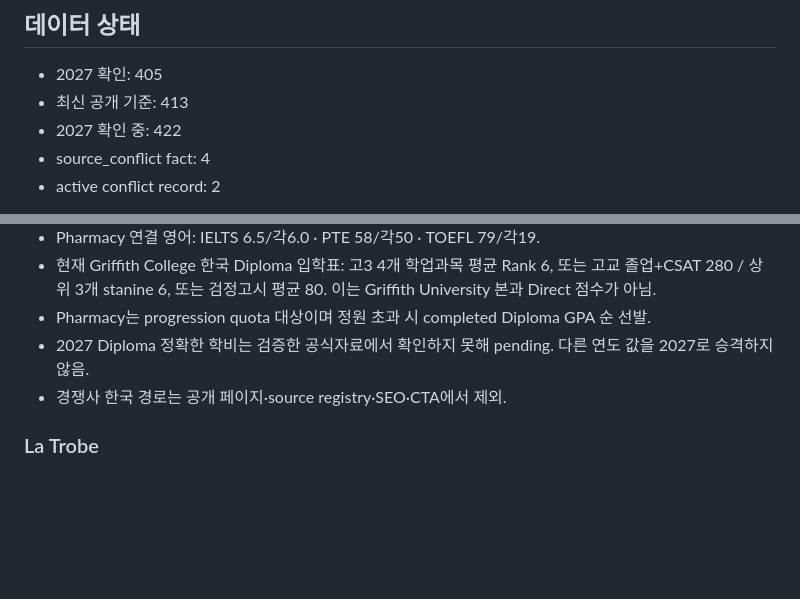
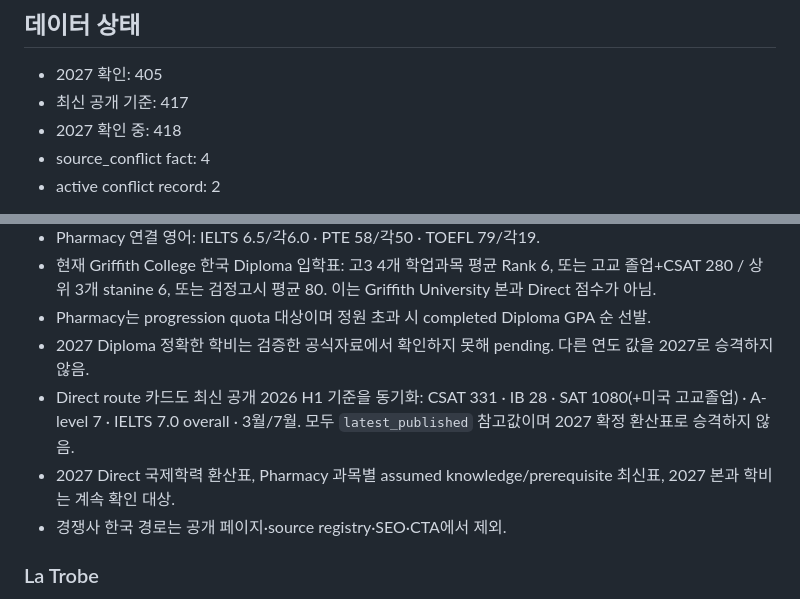
Before and after one commit to tnsuhak/australia-pharmacy-korea, a Markdown page: docs/HANDOFF.md, 2 parts joined by grey strips. Rendered like a GitHub page; blank space fills up the shorter version.

Commit message:
docs: record Griffith direct-route data scope

```diff
--- a/docs/HANDOFF.md
+++ b/docs/HANDOFF.md
@@ -27,8 +27,8 @@ UWA는 비교 대학에 포함하며, 고교 졸업자용 4년 Bachelor of Human
 ## 데이터 상태
 
 - 2027 확인: 405
-- 최신 공개 기준: 413
-- 2027 확인 중: 422
+- 최신 공개 기준: 417
+- 2027 확인 중: 418
 - source_conflict fact: 4
 - active conflict record: 2
 
@@ -62,6 +62,8 @@ UWA는 비교 대학에 포함하며, 고교 졸업자용 4년 Bachelor of Human
 - 현재 Griffith College 한국 Diploma 입학표: 고3 4개 학업과목 평균 Rank 6, 또는 고교 졸업+CSAT 280 / 상위 3개 stanine 6, 또는 검정고시 평균 80. 이는 Griffith University 본과 Direct 점수가 아님.
 - Pharmacy는 progression quota 대상이며 정원 초과 시 completed Diploma GPA 순 선발.
 - 2027 Diploma 정확한 학비는 검증한 공식자료에서 확인하지 못해 pending. 다른 연도 값을 2027로 승격하지 않음.
+- Direct route 카드도 최신 공개 2026 H1 기준을 동기화: CSAT 331 · IB 28 · SAT 1080(+미국 고교졸업) · A-level 7 · IELTS 7.0 overall · 3월/7월. 모두 `latest_published` 참고값이며 2027 확정 환산표로 승격하지 않음.
+- 2027 Direct 국제학력 환산표, Pharmacy 과목별 assumed knowledge/prerequisite 최신표, 2027 본과 학비는 계속 확인 대상.
 - 경쟁사 한국 경로는 공개 페이지·source registry·SEO·CTA에서 제외.
 
 ### La Trobe
```
